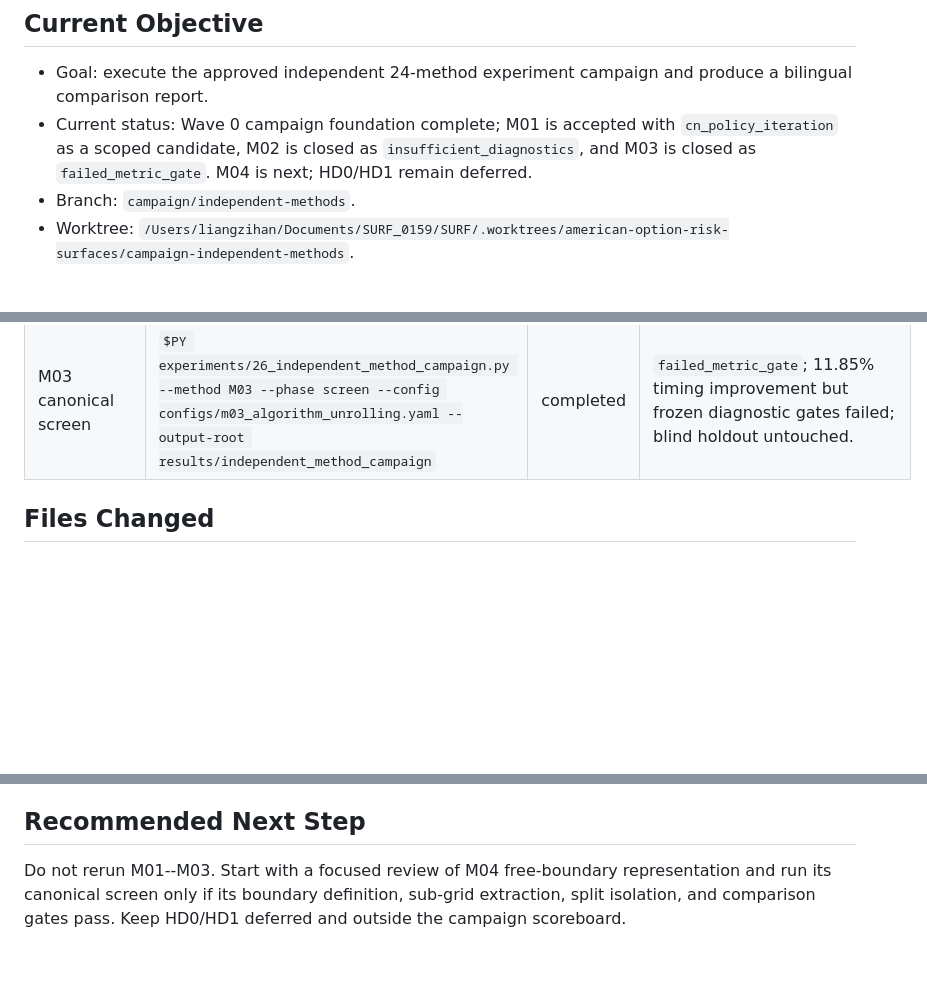
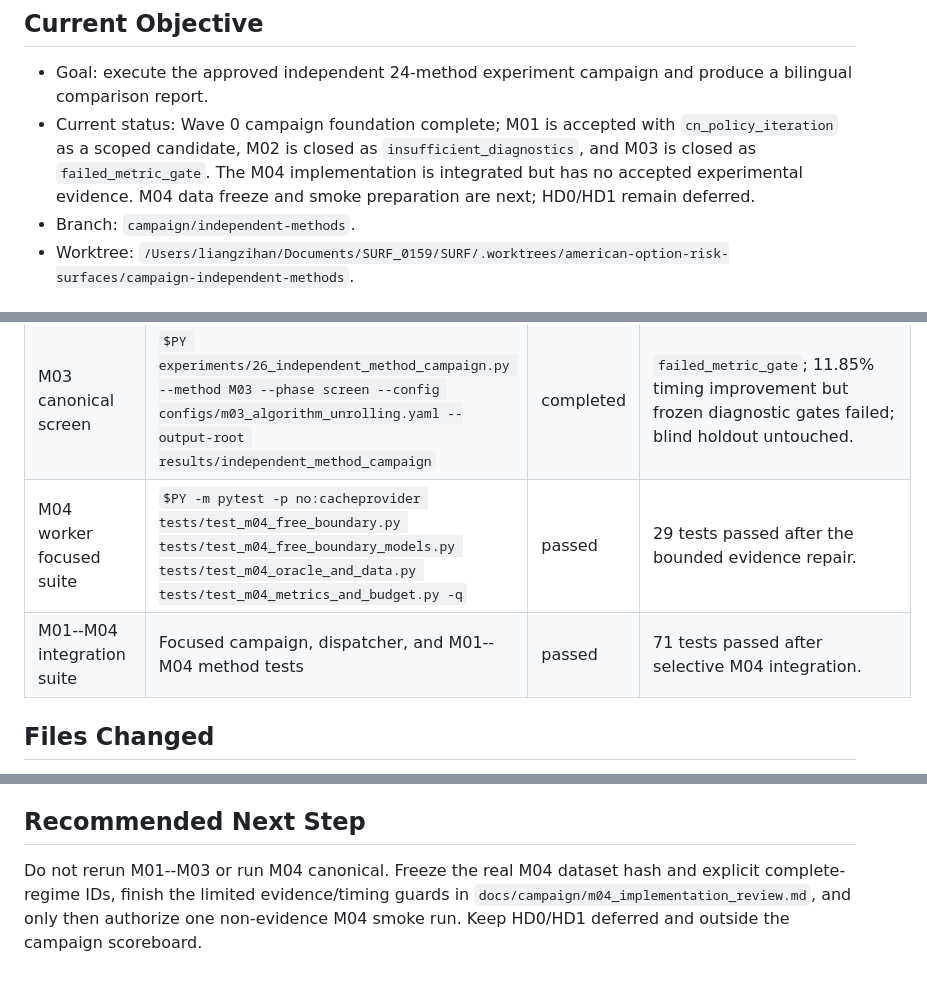
Before and after one commit to zihan-liang/american-option-risk-surfaces, a Markdown page: session-handoff.md, 3 parts joined by grey strips. Rendered like a GitHub page; blank space fills up the shorter version.

Commit message:
docs: record M04 implementation review

```diff
--- a/session-handoff.md
+++ b/session-handoff.md
@@ -6,7 +6,9 @@
 - Current status: Wave 0 campaign foundation complete; M01 is accepted with
   `cn_policy_iteration` as a scoped candidate, M02 is closed as
   `insufficient_diagnostics`, and M03 is closed as `failed_metric_gate`.
-  M04 is next; HD0/HD1 remain deferred.
+  The M04 implementation is integrated but has no accepted experimental
+  evidence. M04 data freeze and smoke preparation are next; HD0/HD1 remain
+  deferred.
 - Branch: `campaign/independent-methods`.
 - Worktree: `/Users/liangzihan/Documents/SURF_0159/SURF/.worktrees/american-option-risk-surfaces/campaign-independent-methods`.
 
@@ -50,6 +52,8 @@
 | Foundation diff hygiene | `git diff --check` | passed | No whitespace errors. |
 | M03 focused integration | `$PY -m pytest -p no:cacheprovider tests/test_m03_algorithm_unrolling.py tests/test_m03_unrolled.py tests/test_m03_campaign.py tests/test_m01_classical_campaign_outputs.py tests/test_m02_obstacle_pinn_outputs.py tests/test_campaign_outputs.py` | passed | 42 tests passed. |
 | M03 canonical screen | `$PY experiments/26_independent_method_campaign.py --method M03 --phase screen --config configs/m03_algorithm_unrolling.yaml --output-root results/independent_method_campaign` | completed | `failed_metric_gate`; 11.85% timing improvement but frozen diagnostic gates failed; blind holdout untouched. |
+| M04 worker focused suite | `$PY -m pytest -p no:cacheprovider tests/test_m04_free_boundary.py tests/test_m04_free_boundary_models.py tests/test_m04_oracle_and_data.py tests/test_m04_metrics_and_budget.py -q` | passed | 29 tests passed after the bounded evidence repair. |
+| M01--M04 integration suite | Focused campaign, dispatcher, and M01--M04 method tests | passed | 71 tests passed after selective M04 integration. |
 
 ## Files Changed
 
@@ -94,7 +98,8 @@
 
 ## Recommended Next Step
 
-Do not rerun M01--M03. Start with a focused review of M04 free-boundary
-representation and run its canonical screen only if its boundary definition,
-sub-grid extraction, split isolation, and comparison gates pass. Keep HD0/HD1
-deferred and outside the campaign scoreboard.
+Do not rerun M01--M03 or run M04 canonical. Freeze the real M04 dataset hash
+and explicit complete-regime IDs, finish the limited evidence/timing guards in
+`docs/campaign/m04_implementation_review.md`, and only then authorize one
+non-evidence M04 smoke run. Keep HD0/HD1 deferred and outside the campaign
+scoreboard.
```
Also changed, not shown: docs/campaign/m04_implementation_review.md (added, +60 -0 lines), progress.md (+5 -2 lines).
